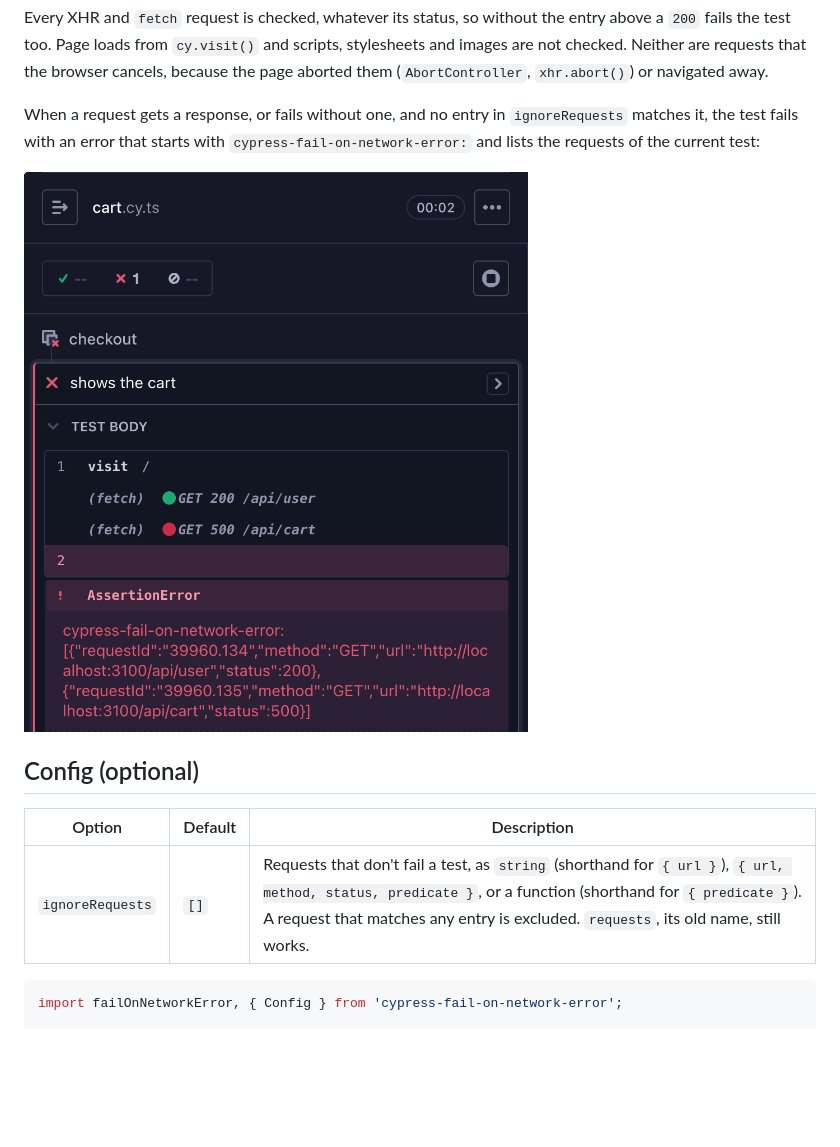
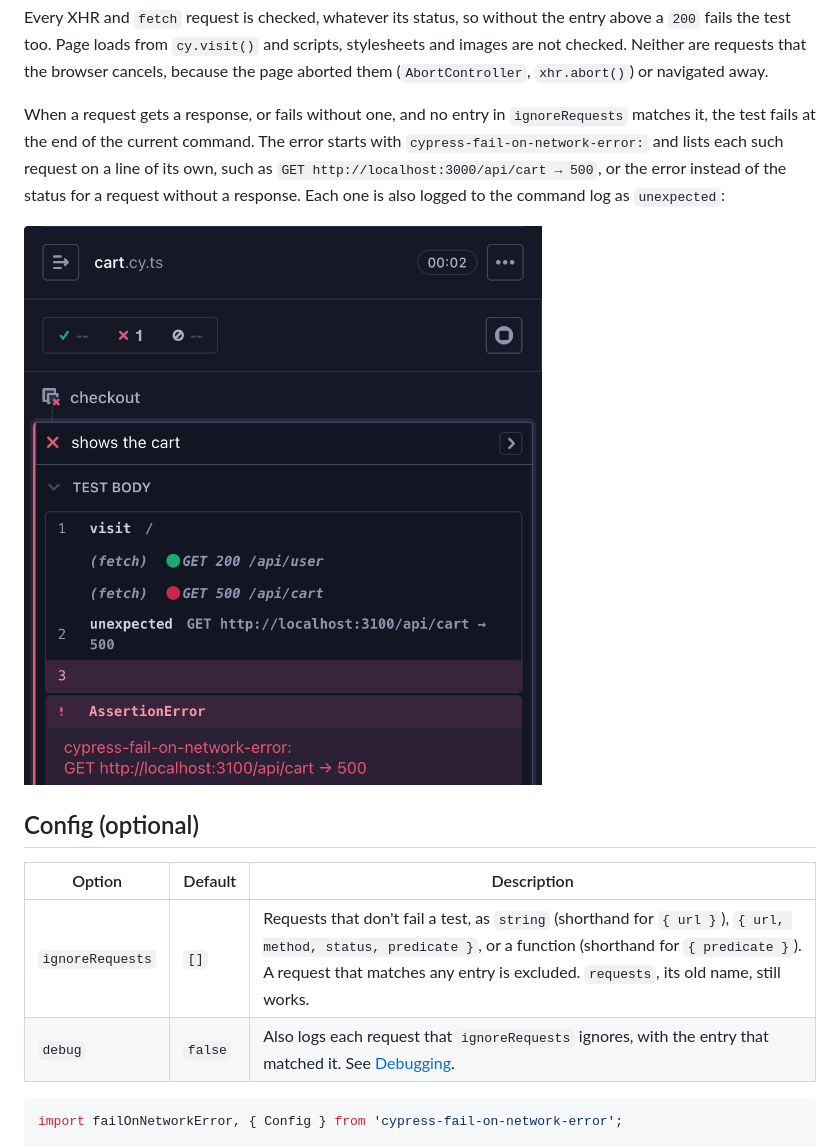
Before and after one commit to nils-hoyer/cypress-fail-on-network-error, a Markdown page: README.md, the part around one of its changes. Rendered like a GitHub page; pictures changed too: docs/commandLog.png; blank space fills up the shorter version.

````diff
--- a/README.md
+++ b/README.md
@@ -31,5 +31,5 @@ Call it once. A later call, for example in a spec or a `beforeEach`, replaces th
 
 Every XHR and `fetch` request is checked, whatever its status, so without the entry above a `200` fails the test too. Page loads from `cy.visit()` and scripts, stylesheets and images are not checked. Neither are requests that the browser cancels, because the page aborted them (`AbortController`, `xhr.abort()`) or navigated away.
 
-When a request gets a response, or fails without one, and no entry in `ignoreRequests` matches it, the test fails with an error that starts with `cypress-fail-on-network-error:` and lists the requests of the current test:
+When a request gets a response, or fails without one, and no entry in `ignoreRequests` matches it, the test fails at the end of the current command. The error starts with `cypress-fail-on-network-error:` and lists each such request on a line of its own, such as `GET http://localhost:3000/api/cart → 500`, or the error instead of the status for a request without a response. Each one is also logged to the command log as `unexpected`:
 
@@ -40,6 +40,7 @@ When a request gets a response, or fails without one, and no entry in `ignoreReq
 | Option           | Default | Description |
 | ---------------- | ------- | ----------- |
 | `ignoreRequests` | `[]`    | Requests that don't fail a test, as `string` (shorthand for `{ url }`), `{ url, method, status, predicate }`, or a function (shorthand for `{ predicate }`). A request that matches any entry is excluded. `requests`, its old name, still works. |
+| `debug` | `false` | Also logs each request that `ignoreRequests` ignores, with the entry that matched it. See [Debugging](#debugging). |
 
 ```ts
 import failOnNetworkError, { Config } from 'cypress-fail-on-network-error';
````
Also changed, not shown: other parts of README.md (+16 -1 lines), .github/copilot-instructions.md (+2 -1 lines), docs/debugTrue.png (added), 5 other files.
